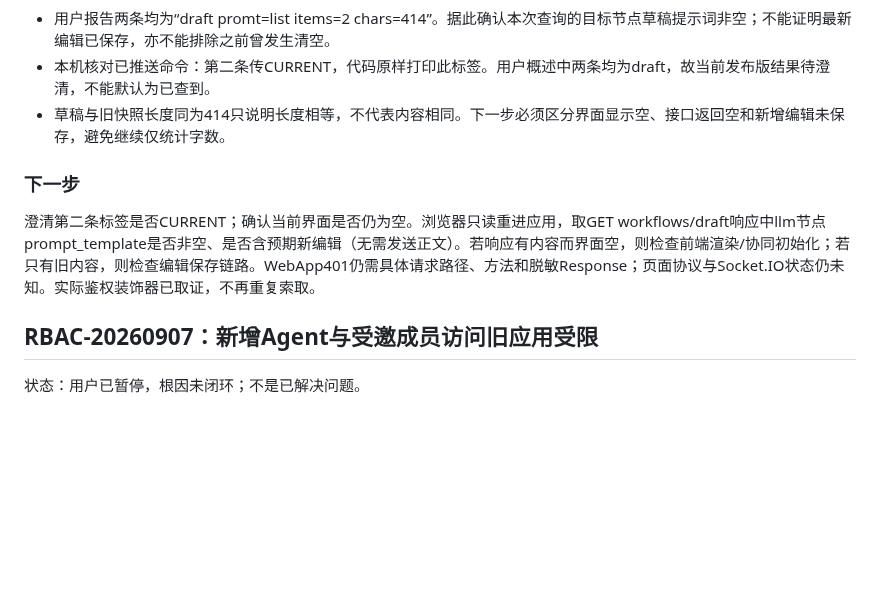
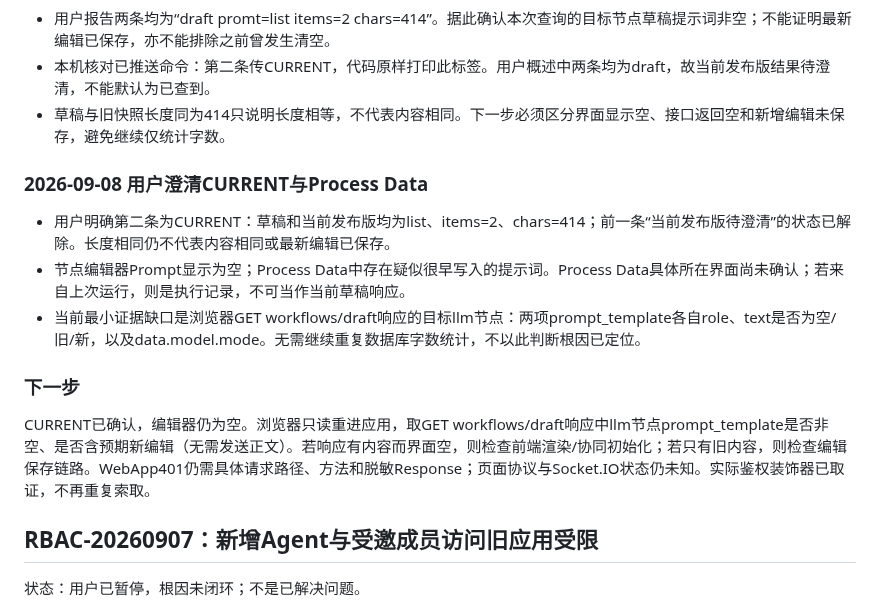
Before and after one commit to yemmmm/learning-materials, a Markdown page: detrick/issues.md, the part around the change. Rendered like a GitHub page; blank space fills up the shorter version.

Commit message:
detrick: confirm published prompt and separate execution data

```diff
--- a/detrick/issues.md
+++ b/detrick/issues.md
@@ -31,9 +31,15 @@
 - 本机核对已推送命令：第二条传CURRENT，代码原样打印此标签。用户概述中两条均为draft，故当前发布版结果待澄清，不能默认为已查到。
 - 草稿与旧快照长度同为414只说明长度相等，不代表内容相同。下一步必须区分界面显示空、接口返回空和新增编辑未保存，避免继续仅统计字数。
 
+### 2026-09-08 用户澄清CURRENT与Process Data
+
+- 用户明确第二条为CURRENT：草稿和当前发布版均为list、items=2、chars=414；前一条“当前发布版待澄清”的状态已解除。长度相同仍不代表内容相同或最新编辑已保存。
+- 节点编辑器Prompt显示为空；Process Data中存在疑似很早写入的提示词。Process Data具体所在界面尚未确认；若来自上次运行，则是执行记录，不可当作当前草稿响应。
+- 当前最小证据缺口是浏览器GET workflows/draft响应的目标llm节点：两项prompt_template各自role、text是否为空/旧/新，以及data.model.mode。无需继续重复数据库字数统计，不以此判断根因已定位。
+
 ### 下一步
 
-澄清第二条标签是否CURRENT；确认当前界面是否仍为空。浏览器只读重进应用，取GET workflows/draft响应中llm节点prompt_template是否非空、是否含预期新编辑（无需发送正文）。若响应有内容而界面空，则检查前端渲染/协同初始化；若只有旧内容，则检查编辑保存链路。WebApp401仍需具体请求路径、方法和脱敏Response；页面协议与Socket.IO状态仍未知。实际鉴权装饰器已取证，不再重复索取。
+CURRENT已确认，编辑器仍为空。浏览器只读重进应用，取GET workflows/draft响应中llm节点prompt_template是否非空、是否含预期新编辑（无需发送正文）。若响应有内容而界面空，则检查前端渲染/协同初始化；若只有旧内容，则检查编辑保存链路。WebApp401仍需具体请求路径、方法和脱敏Response；页面协议与Socket.IO状态仍未知。实际鉴权装饰器已取证，不再重复索取。
 
 ## RBAC-20260907：新增Agent与受邀成员访问旧应用受限
 
```
